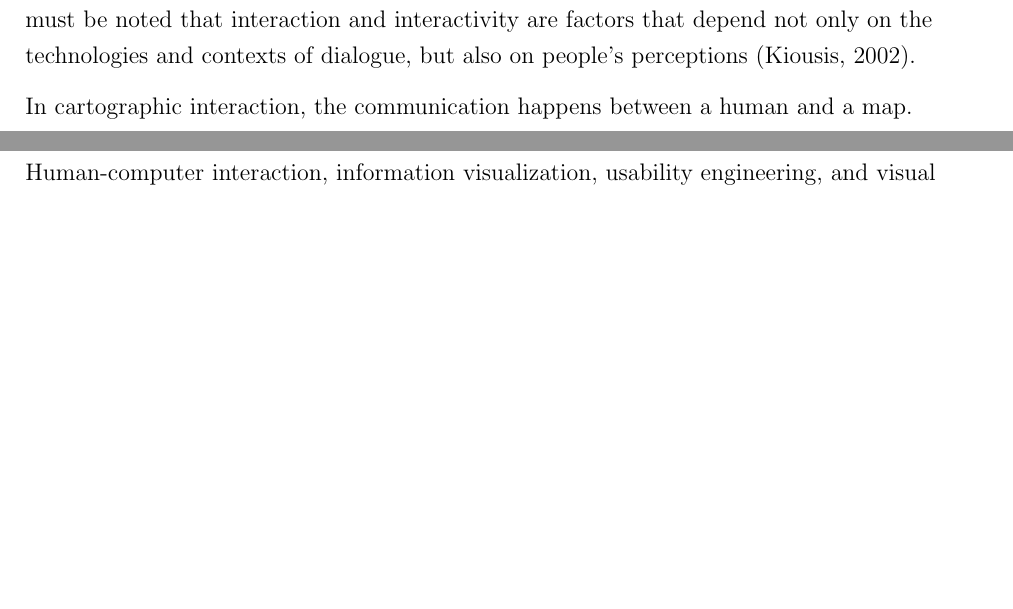
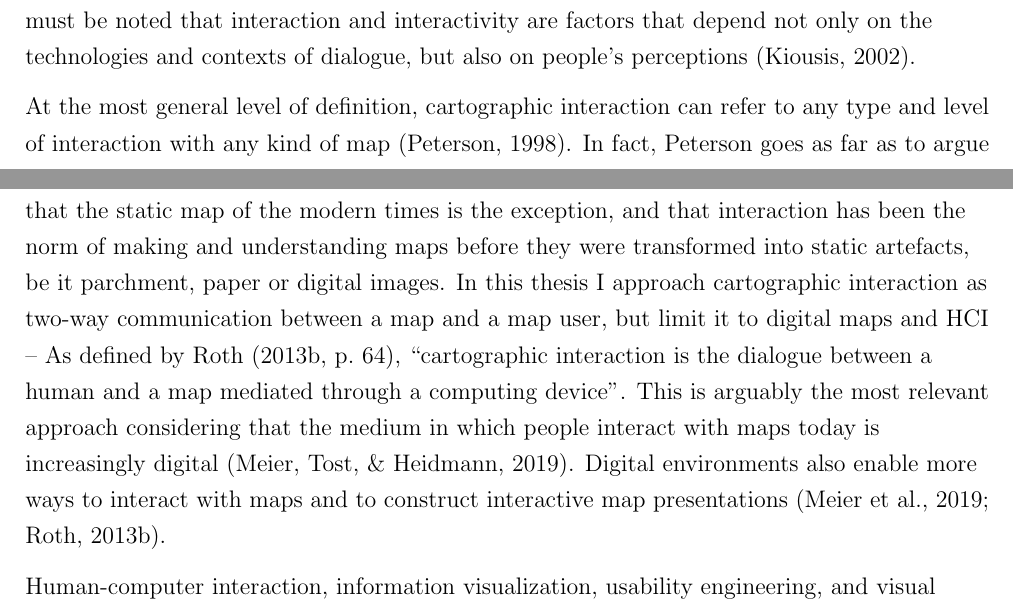
Before and after one commit to eemilhaa/thesis, a LaTeX thesis (thesis/main.tex, which reads thesis/sections/background.tex): two parts of pages 14 and 15 of 45, joined at a grey line, cut so that both start at the same text, the shorter picture padded with empty space. Compiled offline with pdfLaTeX.

Commit message:
cartographic interaction

```diff
--- a/thesis/sections/background.tex
+++ b/thesis/sections/background.tex
@@ -303,8 +303,28 @@ Additionally, it must be noted that interaction and interactivity are factors
 that depend not only on the technologies and
 contexts of dialogue, but also on people’s perceptions \parencite{kio2002}.
 
-In cartographic interaction,
-the communication happens between a human and a map.
+At the most general level of definition,
+cartographic interaction can refer to
+any type and level of interaction with any kind of map \parencite{pet1998}.
+In fact, \citeauthor{pet1998} goes as far as to argue
+that the static map of the modern times is the exception,
+and that interaction has been the norm of making and understanding maps
+before they were transformed into static artefacts,
+be it parchment, paper or digital images.
+In this thesis I approach cartographic interaction as
+two-way communication between a map and a map user,
+but limit it to digital maps and \acrshort{hci} --
+As defined by \textcite[p.~64]{rot2013b},
+\enquote{cartographic interaction is the dialogue between a human and a map
+mediated through a computing device}.
+This is arguably the most relevant approach considering
+that the medium in which people interact with maps today
+is increasingly digital \parencite{mei2019}.
+Digital environments also enable more ways to interact with maps
+and to construct interactive map presentations \parencite{rot2013b, mei2019}.
+
+
+
 
 % Interactive
 % In the following, the term “in-teractive” is used rather than “dynamic” to distinguish display updates evoked by the user(interaction) from display updates evoked by the system (such as animation, a form of car-tographic representation)phy - broadly  % FIXME copypasta
```
